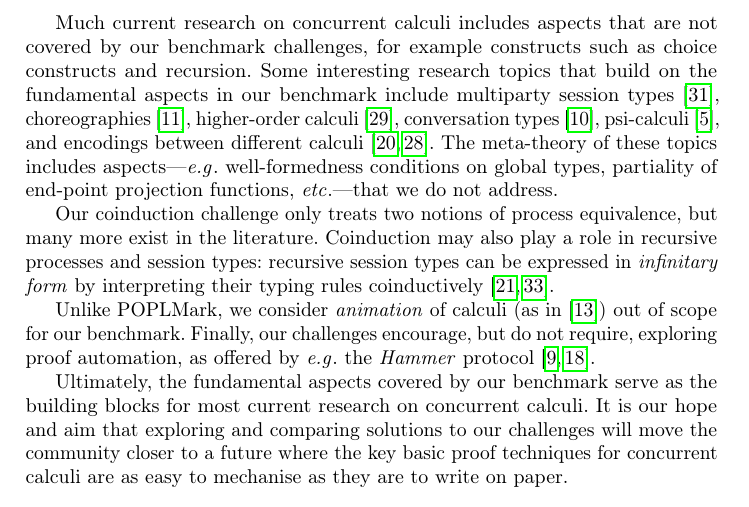
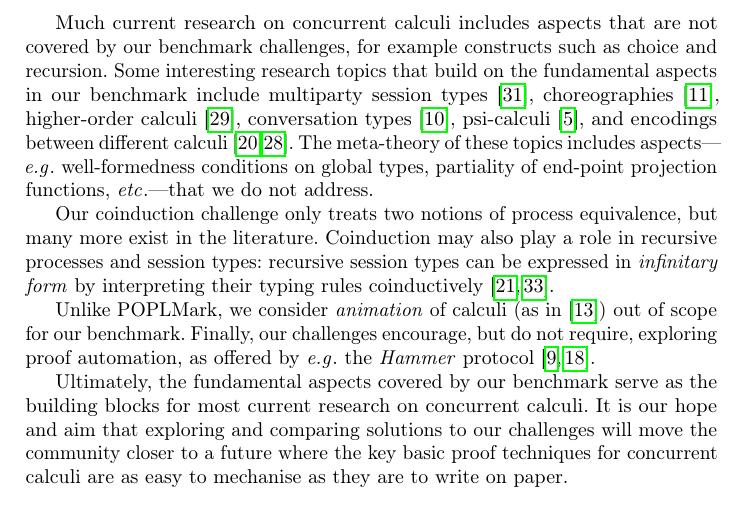
Before and after one commit to concurrentbenchmark/concurrentbenchmark, a LaTeX paper (short-paper/short-paper.tex): part of page 7 of 10, cut so that both start at the same text. Compiled offline with pdfLaTeX.

Commit message:
removed duplication

```diff
--- a/short-paper/short-paper.tex
+++ b/short-paper/short-paper.tex
@@ -344,7 +344,7 @@ While we focus on the aspects individually to simplify the challenges, we are al
 
 Much current research on concurrent calculi includes aspects that are
 not covered by our benchmark challenges, for example constructs such as
-choice constructs and recursion.
+choice and recursion.
 %  Features that are in wide
 % use, but not covered by our benchmark, include choice constructs and
 % recursion.
```
